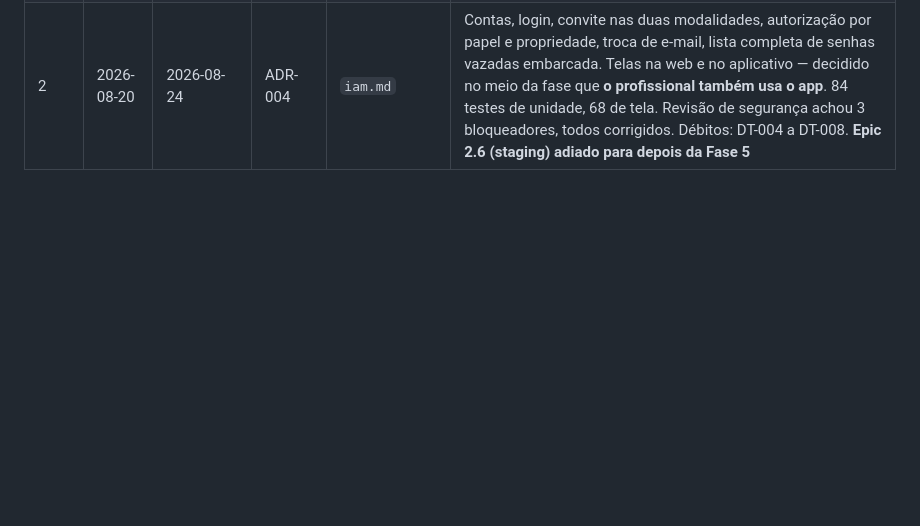
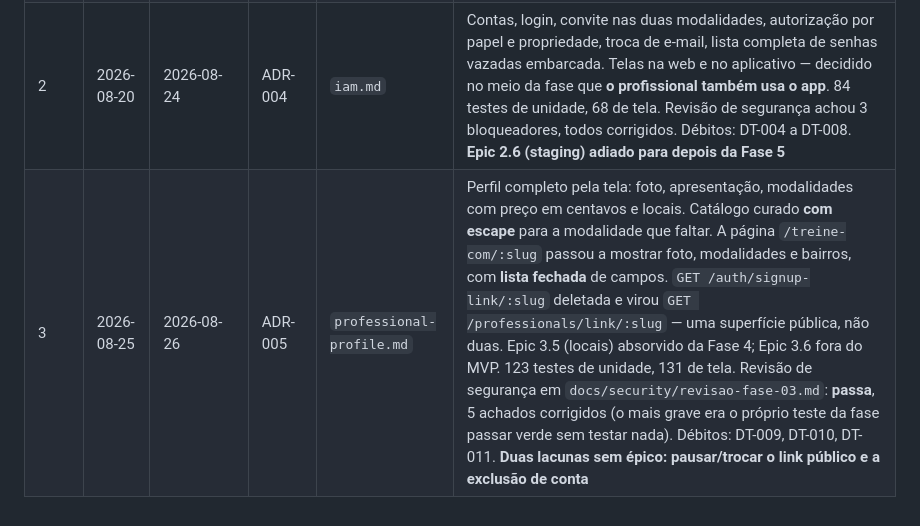
Before and after one commit to matheusdiasbarros/gestao-esportiva, a Markdown page: TODO.md, the part around the change. Rendered like a GitHub page; blank space fills up the shorter version.

```diff
--- a/TODO.md
+++ b/TODO.md
@@ -2118,3 +2118,4 @@ Preencher ao concluir cada fase.
 | 0 | 2026-08-19 | 2026-08-19 | ADR-001 | `glossary.md` | MVP gestão-first, multiesporte, aluno com conta, assinatura. Fase 4 saiu do MVP. Pendências P1 e P2 em aberto |
 | 1 | 2026-08-20 | 2026-08-20 | ADR-002, ADR-003 | — | pnpm + Turborepo, TypeScript fixado em 5.9.3, UUID v7. API, web e Expo consumindo `/health`. CI verde. P2 resolvida: app nativo. P1 resolvida: turmas entram, sem lista de espera. Falta proteger a `main` |
 | 2 | 2026-08-20 | 2026-08-24 | ADR-004 | `iam.md` | Contas, login, convite nas duas modalidades, autorização por papel e propriedade, troca de e-mail, lista completa de senhas vazadas embarcada. Telas na web e no aplicativo — decidido no meio da fase que **o profissional também usa o app**. 84 testes de unidade, 68 de tela. Revisão de segurança achou 3 bloqueadores, todos corrigidos. Débitos: DT-004 a DT-008. **Epic 2.6 (staging) adiado para depois da Fase 5** |
+| 3 | 2026-08-25 | 2026-08-26 | ADR-005 | `professional-profile.md` | Perfil completo pela tela: foto, apresentação, modalidades com preço em centavos e locais. Catálogo curado **com escape** para a modalidade que faltar. A página `/treine-com/:slug` passou a mostrar foto, modalidades e bairros, com **lista fechada** de campos. `GET /auth/signup-link/:slug` deletada e virou `GET /professionals/link/:slug` — uma superfície pública, não duas. Epic 3.5 (locais) absorvido da Fase 4; Epic 3.6 fora do MVP. 123 testes de unidade, 131 de tela. Revisão de segurança em `docs/security/revisao-fase-03.md`: **passa**, 5 achados corrigidos (o mais grave era o próprio teste da fase passar verde sem testar nada). Débitos: DT-009, DT-010, DT-011. **Duas lacunas sem épico: pausar/trocar o link público e a exclusão de conta** |
```
Also changed, not shown: README.md (+10 -6 lines).
